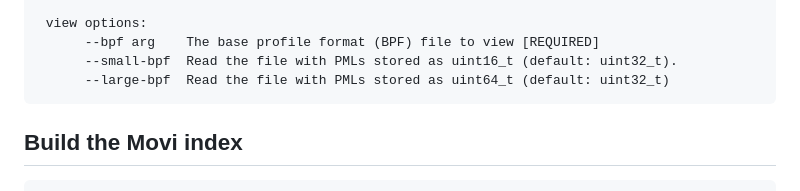
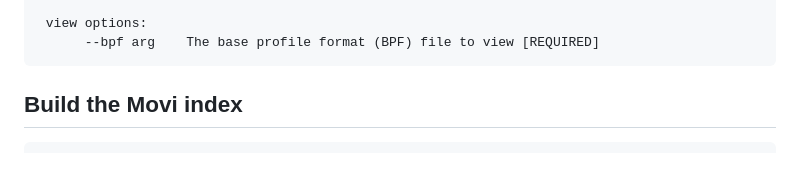
Before and after one commit to mohsenzakeri/Movi, a Markdown page: README.md, the part around the change. Rendered like a GitHub page; blank space fills up the shorter version.

````diff
--- a/README.md
+++ b/README.md
@@ -70,8 +70,6 @@ make -j4
 
  view options:
       --bpf arg    The base profile format (BPF) file to view [REQUIRED]
-      --small-bpf  Read the file with PMLs stored as uint16_t (default: uint32_t).
-      --large-bpf  Read the file with PMLs stored as uint64_t (default: uint32_t)
 ```
 
 ## Build the Movi index
````
